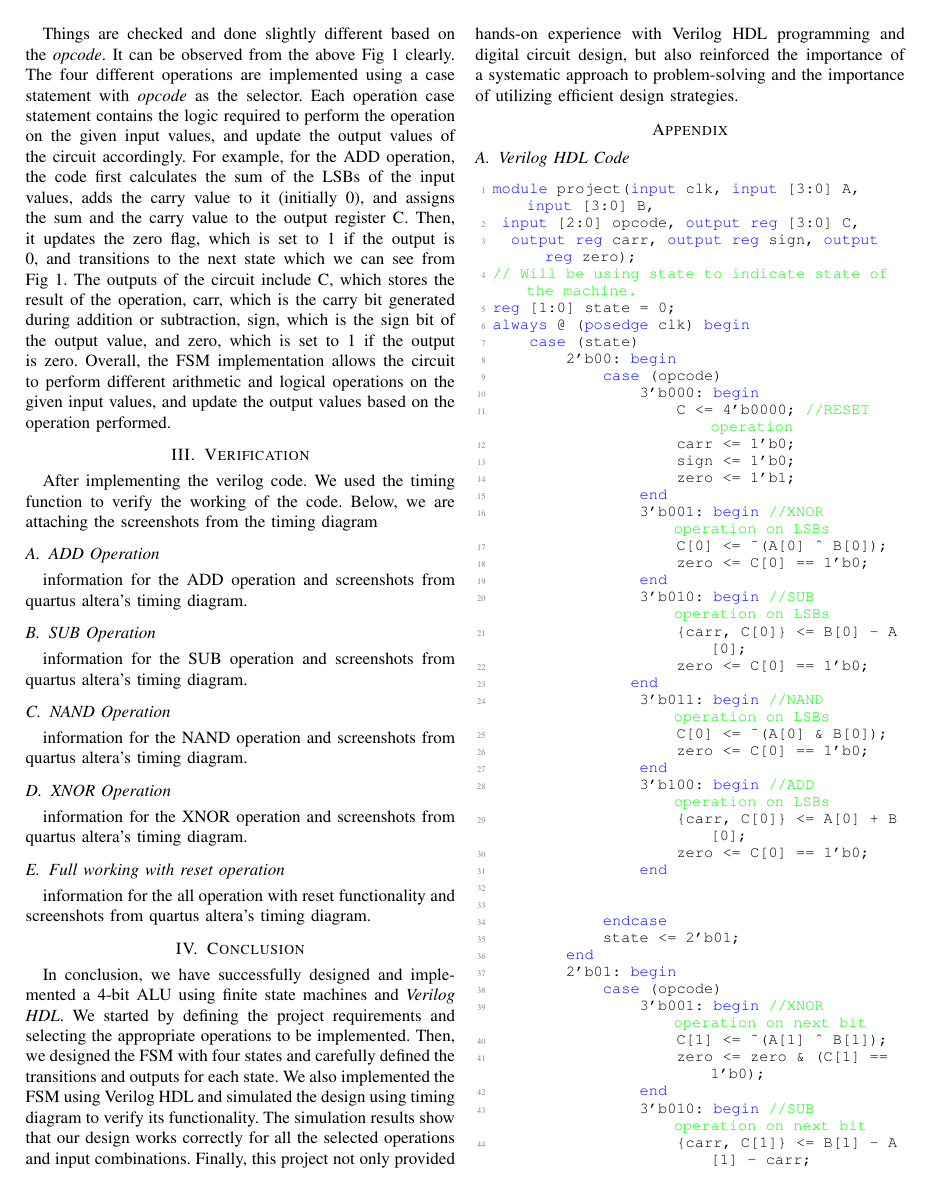
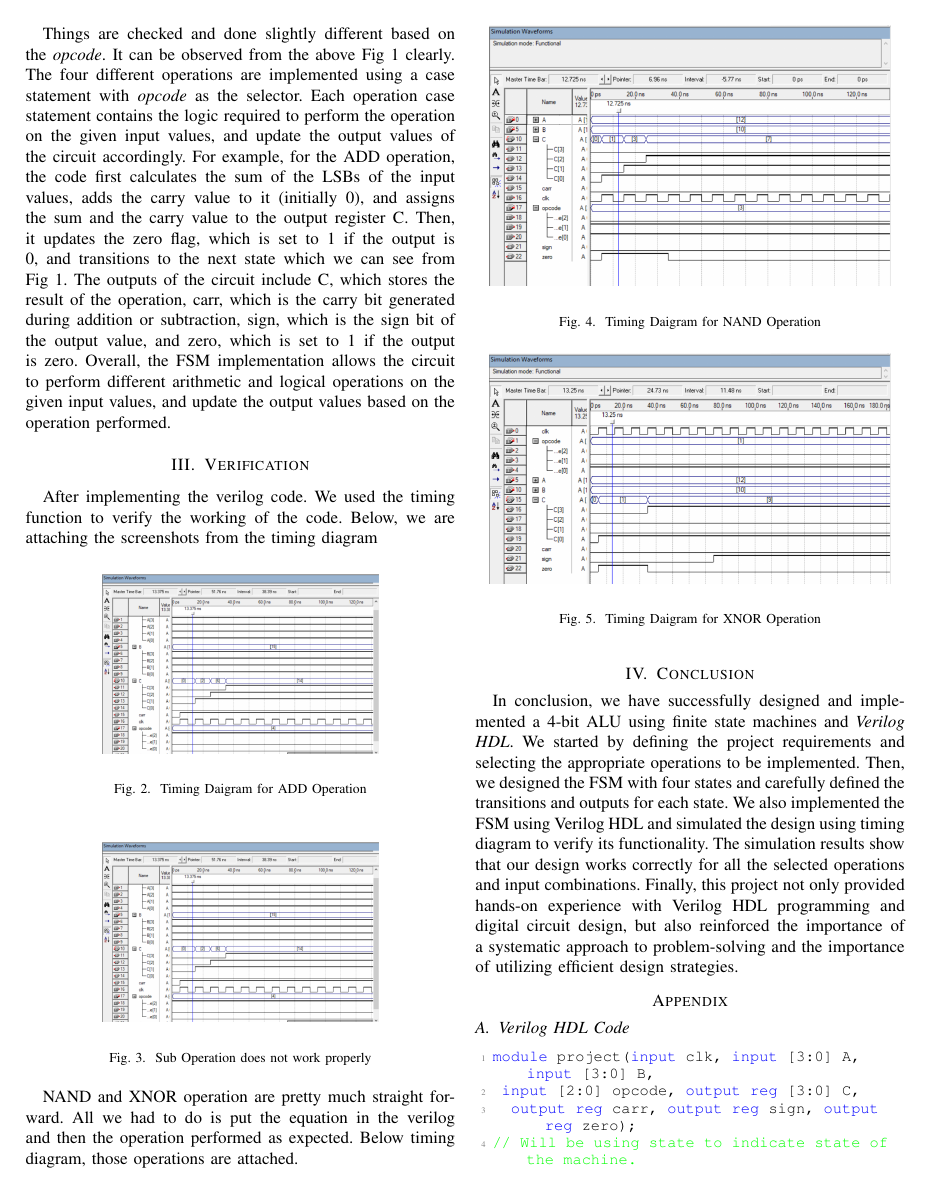
Before and after one commit to Inmoresentum/LaTeXProjectReportCSE460, a LaTeX paper (src/main.tex, which reads src/sections/verification.tex): page 2 of 3 before the commit and page 2 of 4 after it. Compiled offline with pdfLaTeX; a missing font is replaced by an installed copy or a similar font; a LaTeX package or settings file that is missing is left out.

Commit message:
1st draft of Report. Everything is except for sub operation.
Signed-off-by: denuvo-drm <rafee69029@gmail.com>

```diff
--- a/src/main.tex
+++ b/src/main.tex
@@ -10,6 +10,7 @@
 \usepackage{graphicx}
 \usepackage{textcomp}
 \usepackage{xcolor}
+\usepackage{subfigure}
 \usepackage{listings}
 
 \def\BibTeX{{\rm B\kern-.05em{\sc i\kern-.025em b}\kern-.08em
--- a/src/sections/verification.tex
+++ b/src/sections/verification.tex
@@ -2,22 +2,39 @@ After implementing the verilog code.
 We used the timing function to verify the working of the code.
 Below, we are attaching the screenshots from the timing diagram
 
-\subsection{ADD Operation}\label{subsec:add-operation}
+\begin{figure}[h]
+    \begin{center}
+        \includegraphics[scale=0.2]{figures/add}
+    \end{center}
+    \caption{Timing Daigram for ADD Operation}
+    \label{fig:timing add}
+\end{figure}
 
-information for the ADD operation and screenshots from quartus altera's timing diagram.
+\begin{figure}[h]
+    \begin{center}
+        \includegraphics[scale=0.2]{figures/add}
+    \end{center}
+    \caption{Sub Operation does not work properly}
+    \label{fig:timing sub}
+\end{figure}
 
-\subsection{SUB Operation}\label{subsec:sub-operation}
+\begin{figure}[h]
+    \begin{center}
+        \includegraphics[scale=0.2]{figures/nand}
+    \end{center}
+    \caption{Timing Daigram for NAND Operation}
+    \label{fig:timing nand}
+\end{figure}
 
-information for the SUB operation and screenshots from quartus altera's timing diagram.
+\begin{figure}[h]
+    \begin{center}
+        \includegraphics[scale=0.2]{figures/xnor}
+    \end{center}
+    \caption{Timing Daigram for XNOR Operation}
+    \label{fig:timing xnor}
+\end{figure}
 
-\subsection{NAND Operation}\label{subsec:nand-operation}
-
-information for the NAND operation and screenshots from quartus altera's timing diagram.
-
-\subsection{XNOR Operation}\label{subsec:xnor-operation}
-
-information for the XNOR operation and screenshots from quartus altera's timing diagram.
-
-\subsection{Full working with reset operation}\label{subsec:full-working-with-reset-operation}
-
-information for the all operation with reset functionality and screenshots from quartus altera's timing diagram.
+NAND and XNOR operation are pretty much straight forward.
+All we had to do is put the equation in the verilog and then the
+operation performed as expected.
+Below timing diagram, those operations are attached.
```
Also changed, not shown: out/main.pdf, src/figures/add.png (added), src/figures/nand.png (added), src/figures/xnor.png (added).
